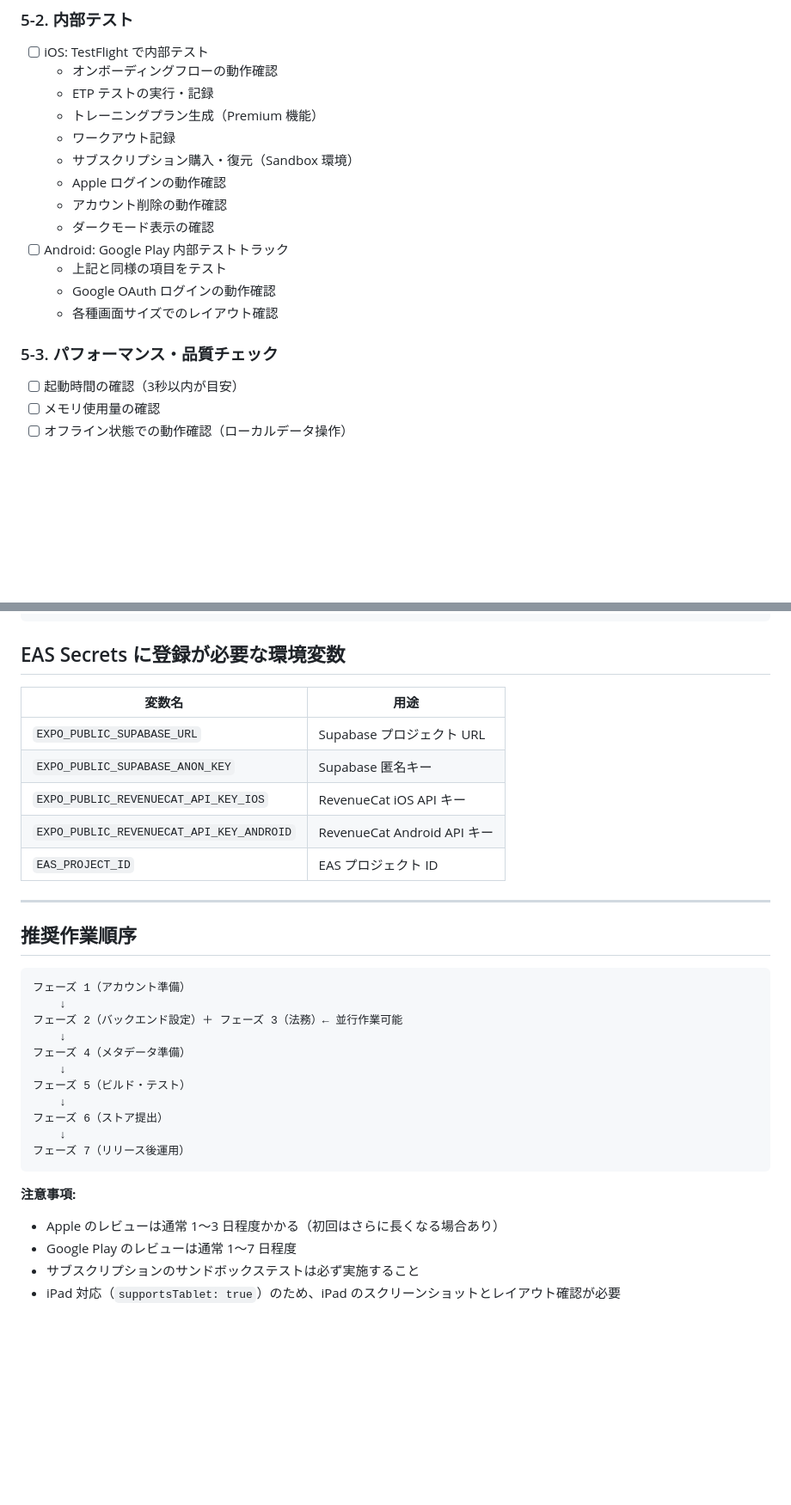
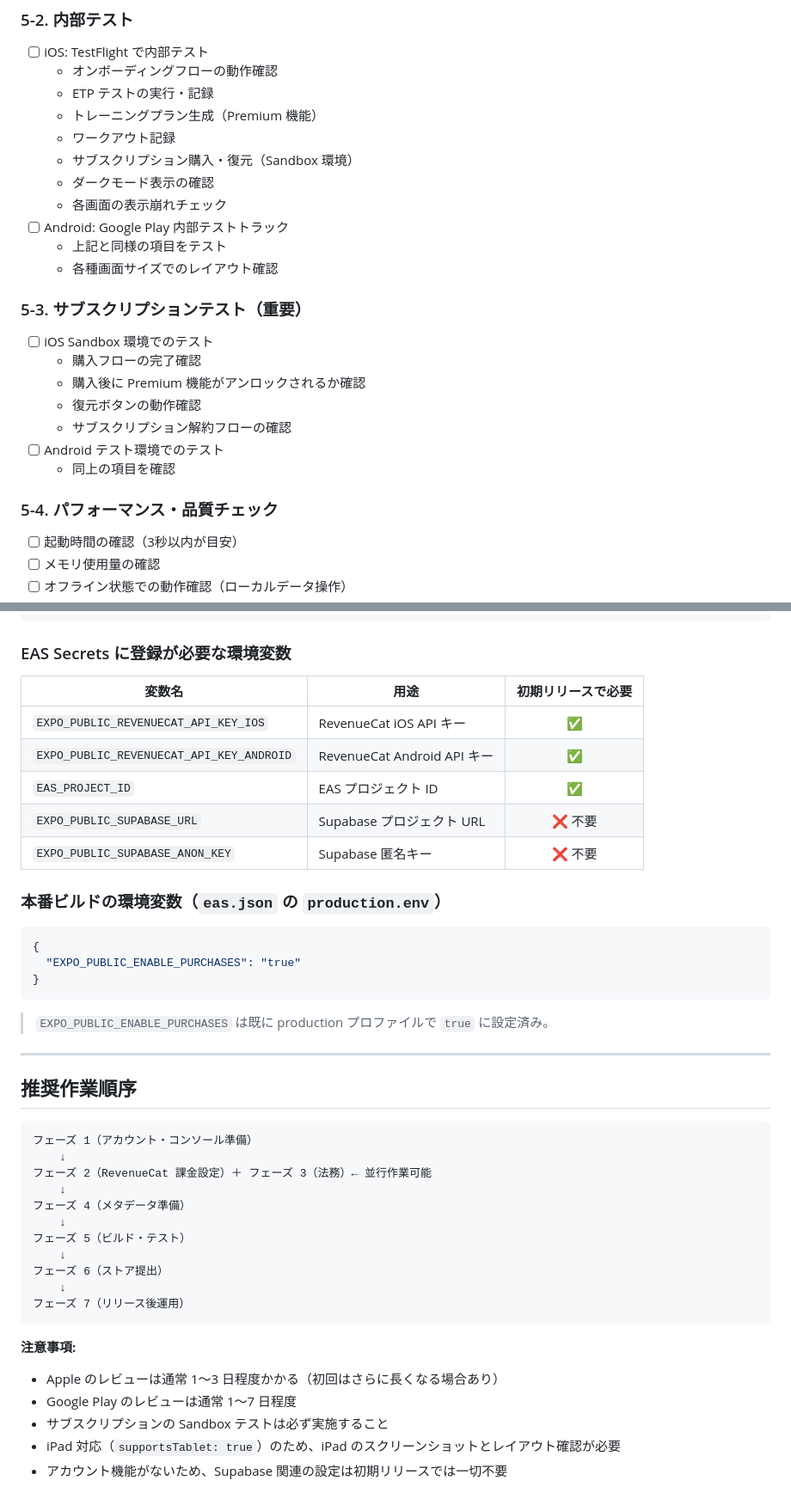
Before and after one commit to myajiri/midlab, a Markdown page: RELEASE_PLAN.md, 2 parts joined by grey strips. Shown at 86% size. Drawn GitHub-style; blank space fills up the shorter version.

````diff
--- a/RELEASE_PLAN.md
+++ b/RELEASE_PLAN.md
@@ -162,15 +180,22 @@ MidLab（中距離走専用トレーニング管理アプリ）を App Store お
   - トレーニングプラン生成（Premium 機能）
   - ワークアウト記録
   - サブスクリプション購入・復元（Sandbox 環境）
-  - Apple ログインの動作確認
-  - アカウント削除の動作確認
   - ダークモード表示の確認
+  - 各画面の表示崩れチェック
 - [ ] Android: Google Play 内部テストトラック
   - 上記と同様の項目をテスト
-  - Google OAuth ログインの動作確認
   - 各種画面サイズでのレイアウト確認
 
-### 5-3. パフォーマンス・品質チェック
+### 5-3. サブスクリプションテスト（重要）
+- [ ] iOS Sandbox 環境でのテスト
+  - 購入フローの完了確認
+  - 購入後に Premium 機能がアンロックされるか確認
+  - 復元ボタンの動作確認
+  - サブスクリプション解約フローの確認
+- [ ] Android テスト環境でのテスト
+  - 同上の項目を確認
+
+### 5-4. パフォーマンス・品質チェック
 - [ ] 起動時間の確認（3秒以内が目安）
 - [ ] メモリ使用量の確認
 - [ ] オフライン状態での動作確認（ローカルデータ操作）
@@ -252,24 +279,34 @@ MidLab（中距離走専用トレーニング管理アプリ）を App Store お
 }
 ```
 
-## EAS Secrets に登録が必要な環境変数
+### EAS Secrets に登録が必要な環境変数
 
-| 変数名 | 用途 |
-|--------|------|
-| `EXPO_PUBLIC_SUPABASE_URL` | Supabase プロジェクト URL |
-| `EXPO_PUBLIC_SUPABASE_ANON_KEY` | Supabase 匿名キー |
-| `EXPO_PUBLIC_REVENUECAT_API_KEY_IOS` | RevenueCat iOS API キー |
-| `EXPO_PUBLIC_REVENUECAT_API_KEY_ANDROID` | RevenueCat Android API キー |
-| `EAS_PROJECT_ID` | EAS プロジェクト ID |
+| 変数名 | 用途 | 初期リリースで必要 |
+|--------|------|:------------------:|
+| `EXPO_PUBLIC_REVENUECAT_API_KEY_IOS` | RevenueCat iOS API キー | ✅ |
+| `EXPO_PUBLIC_REVENUECAT_API_KEY_ANDROID` | RevenueCat Android API キー | ✅ |
+| `EAS_PROJECT_ID` | EAS プロジェクト ID | ✅ |
+| `EXPO_PUBLIC_SUPABASE_URL` | Supabase プロジェクト URL | ❌ 不要 |
+| `EXPO_PUBLIC_SUPABASE_ANON_KEY` | Supabase 匿名キー | ❌ 不要 |
+
+### 本番ビルドの環境変数（`eas.json` の `production.env`）
+
+```json
+{
+  "EXPO_PUBLIC_ENABLE_PURCHASES": "true"
+}
+```
+
+> `EXPO_PUBLIC_ENABLE_PURCHASES` は既に production プロファイルで `true` に設定済み。
 
 ---
 
 ## 推奨作業順序
 
 ```
-フェーズ 1（アカウント準備）
+フェーズ 1（アカウント・コンソール準備）
     ↓
-フェーズ 2（バックエンド設定）＋ フェーズ 3（法務）← 並行作業可能
+フェーズ 2（RevenueCat 課金設定）＋ フェーズ 3（法務）← 並行作業可能
     ↓
 フェーズ 4（メタデータ準備）
     ↓
@@ -283,5 +320,6 @@ MidLab（中距離走専用トレーニング管理アプリ）を App Store お
 **注意事項:**
 - Apple のレビューは通常 1〜3 日程度かかる（初回はさらに長くなる場合あり）
 - Google Play のレビューは通常 1〜7 日程度
-- サブスクリプションのサンドボックステストは必ず実施すること
+- サブスクリプションの Sandbox テストは必ず実施すること
 - iPad 対応（`supportsTablet: true`）のため、iPad のスクリーンショットとレイアウト確認が必要
+- アカウント機能がないため、Supabase 関連の設定は初期リリースでは一切不要
````
Also changed, not shown: other parts of RELEASE_PLAN.md (+51 -31 lines).
